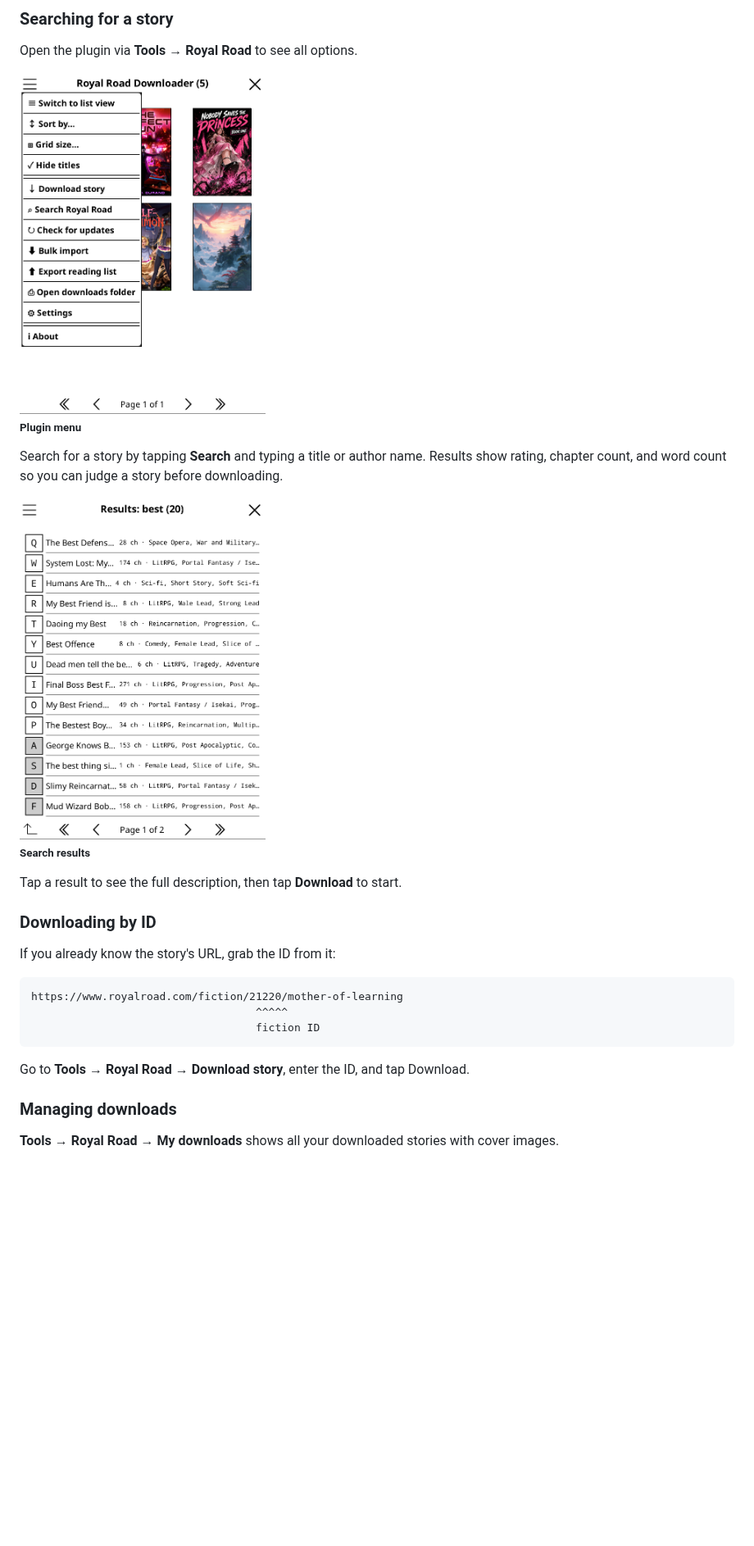
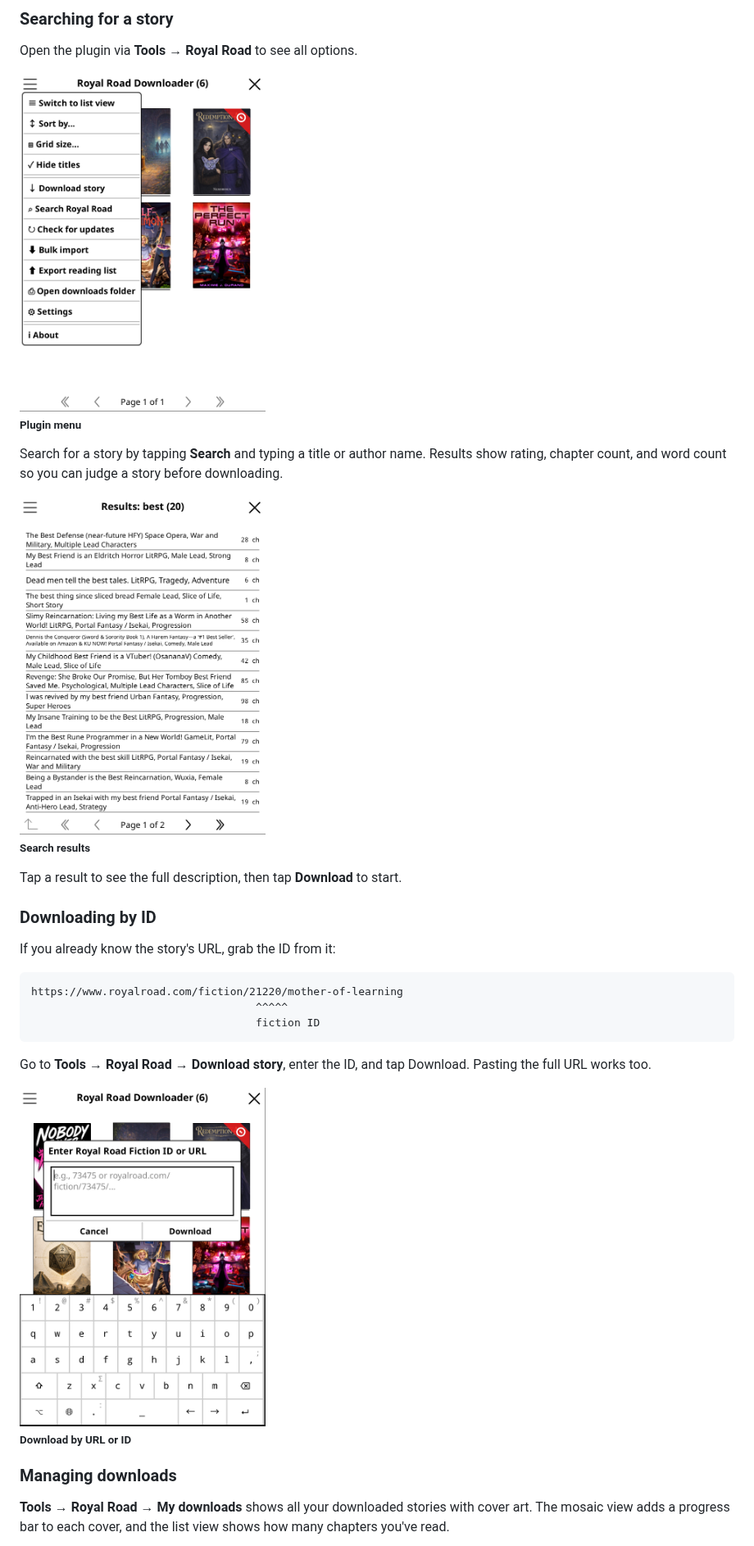
Before and after one commit to DavidMakin/royalroad.koplugin, a Markdown page: README.md, the part around one of its changes. Shown at 82% size. Drawn GitHub-style; pictures changed too: docs/screenshots/download_by_id_or_url.png, docs/screenshots/menu.png, docs/screenshots/search_results.png; blank space fills up the shorter version.

````diff
--- a/README.md
+++ b/README.md
@@ -70,9 +73,11 @@ https://www.royalroad.com/fiction/21220/mother-of-learning
                                    fiction ID
 ```
 
-Go to **Tools → Royal Road → Download story**, enter the ID, and tap Download.
+Go to **Tools → Royal Road → Download story**, enter the ID, and tap Download. Pasting the full URL works too.
+
+<img src="docs/screenshots/download_by_id_or_url.png" width="300" alt="Download by URL or ID"><br><sub><b>Download by URL or ID</b></sub>
 
 ### Managing downloads
 
-**Tools → Royal Road → My downloads** shows all your downloaded stories with cover images.
+**Tools → Royal Road → My downloads** shows all your downloaded stories with cover art. The mosaic view adds a progress bar to each cover, and the list view shows how many chapters you've read.
 
````
Also changed, not shown: other parts of README.md (+6 -3 lines), docs/screenshots/main_mosaic.png (added), docs/screenshots/main_screen.png, docs/screenshots/story_menu.png.
